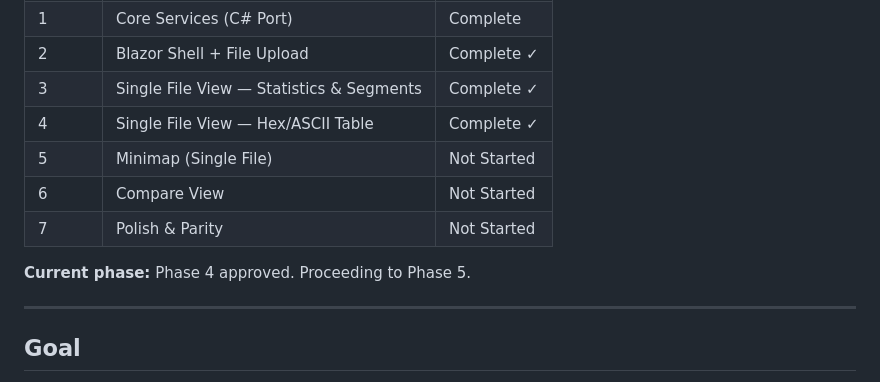
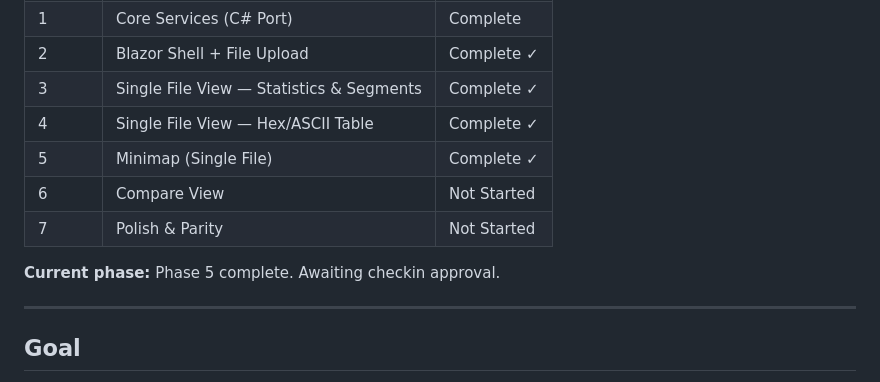
Before and after one commit to seidleroni/Hex-Flex-Web, a Markdown page: docs/dev/BLAZOR_MIGRATION_PLAN.md, the part around the change. GitHub-like rendering.

Commit message:
Mark Phase 5 as complete in migration plan
Co-Authored-By: Claude Opus 4.6 (1M context) <noreply@anthropic.com>

```diff
--- a/docs/dev/BLAZOR_MIGRATION_PLAN.md
+++ b/docs/dev/BLAZOR_MIGRATION_PLAN.md
@@ -9,11 +9,11 @@
 | 2 | Blazor Shell + File Upload | Complete ✓ |
 | 3 | Single File View — Statistics & Segments | Complete ✓ |
 | 4 | Single File View — Hex/ASCII Table | Complete ✓ |
-| 5 | Minimap (Single File) | Not Started |
+| 5 | Minimap (Single File) | Complete ✓ |
 | 6 | Compare View | Not Started |
 | 7 | Polish & Parity | Not Started |
 
-**Current phase:** Phase 4 approved. Proceeding to Phase 5.
+**Current phase:** Phase 5 complete. Awaiting checkin approval.
 
 ---
 
```
